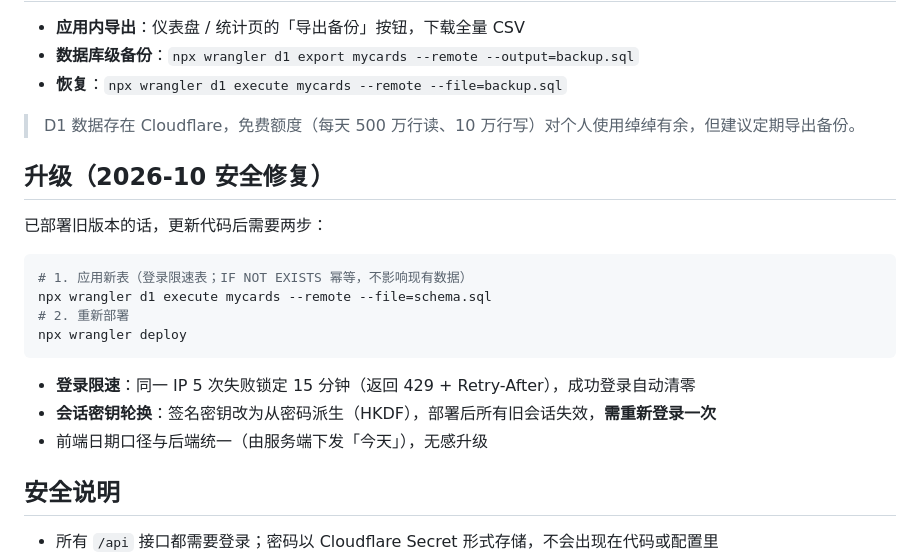
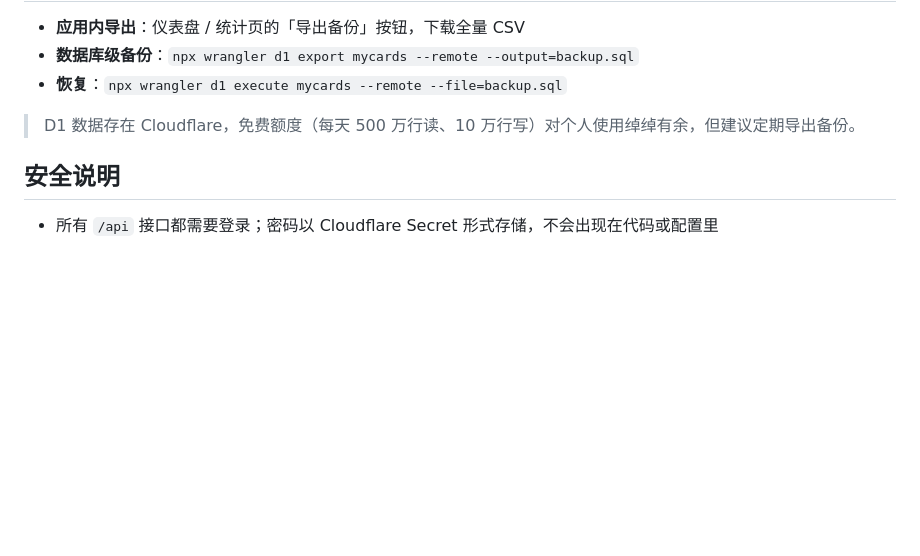
Before and after one commit to steley/MyCards, a Markdown page: README.md, the part around the change. GitHub-like rendering; blank space fills up the shorter version.

Commit message:
docs: 移除已完成的升级说明章节

````diff
--- a/README.md
+++ b/README.md
@@ -56,21 +56,6 @@ npm run dev             # 启动 http://localhost:8787
 
 > D1 数据存在 Cloudflare，免费额度（每天 500 万行读、10 万行写）对个人使用绰绰有余，但建议定期导出备份。
 
-## 升级（2026-10 安全修复）
-
-已部署旧版本的话，更新代码后需要两步：
-
-```bash
-# 1. 应用新表（登录限速表；IF NOT EXISTS 幂等，不影响现有数据）
-npx wrangler d1 execute mycards --remote --file=schema.sql
-# 2. 重新部署
-npx wrangler deploy
-```
-
-- **登录限速**：同一 IP 5 次失败锁定 15 分钟（返回 429 + Retry-After），成功登录自动清零
-- **会话密钥轮换**：签名密钥改为从密码派生（HKDF），部署后所有旧会话失效，**需重新登录一次**
-- 前端日期口径与后端统一（由服务端下发「今天」），无感升级
-
 ## 安全说明
 
 - 所有 `/api` 接口都需要登录；密码以 Cloudflare Secret 形式存储，不会出现在代码或配置里
````
